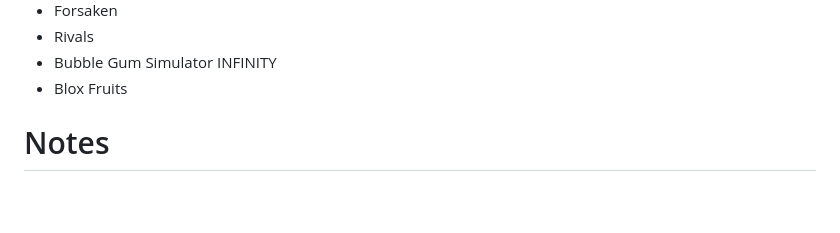
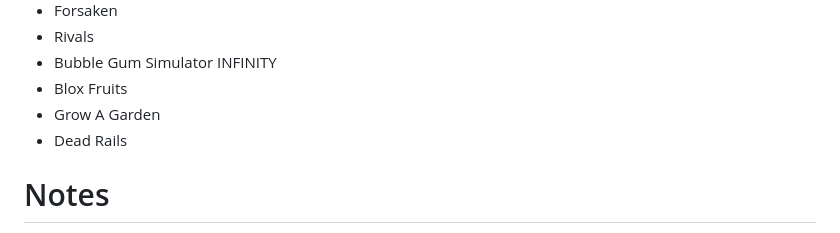
Before and after one commit to theystemYT/theystems-Menu, a Markdown page: README.md, the part around the change. Rendered like a GitHub page; folded sections open; blank space fills up the shorter version.

```diff
--- a/README.md
+++ b/README.md
@@ -51,6 +51,8 @@ https://github.com/user-attachments/assets/b4ee4c30-bbd0-46fc-92de-669582442fef
 - Rivals
 - Bubble Gum Simulator INFINITY
 - Blox Fruits
+- Grow A Garden
+- Dead Rails
 </details>
 
 # Notes
```
